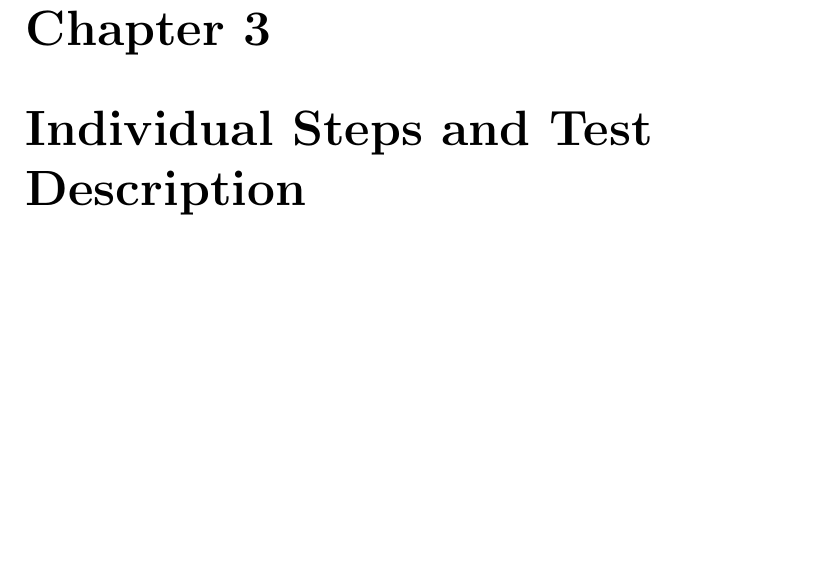
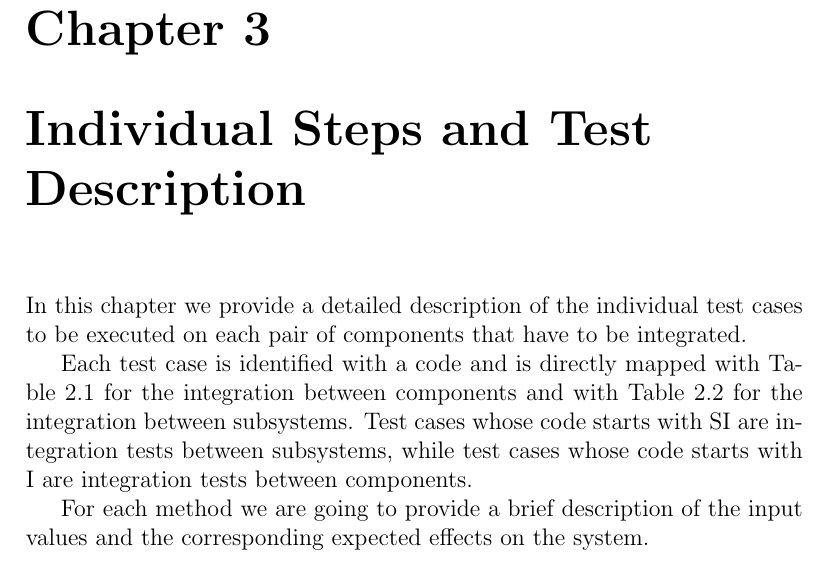
Before and after one commit to marcomiglionico94/Software-Engineering-2-Project, a LaTeX document (src/itpd/main.tex, which reads src/itpd/individual_steps/chapter_descr.tex): part of page 11 of 14, cut so that both start at the same text, the shorter picture padded with empty space. Compiled offline with pdfLaTeX.

Commit message:
added chapter 3 description

```diff
--- /dev/null
+++ b/src/itpd/individual_steps/chapter_descr.tex
@@ -0,0 +1,6 @@
+In this chapter we provide a detailed description of the individual test cases to be executed on each pair of components that have to be integrated.
+
+Each test case is identified with a code and is directly mapped with Table 2.1 for the integration between components and with Table 2.2 for the integration between subsystems.
+Test cases whose code starts with SI are integration tests between subsystems, while test cases whose code starts with I are integration tests between components.
+
+For each method we are going to provide a brief description of the input values and the corresponding expected effects on the system.
```
Also changed, not shown: src/itpd/main.tex (+1 -0 lines).
